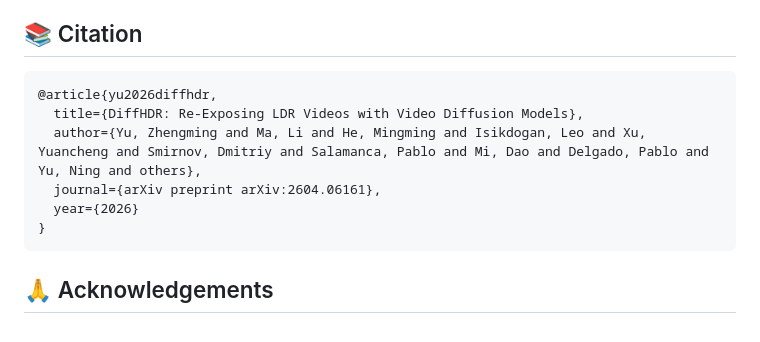
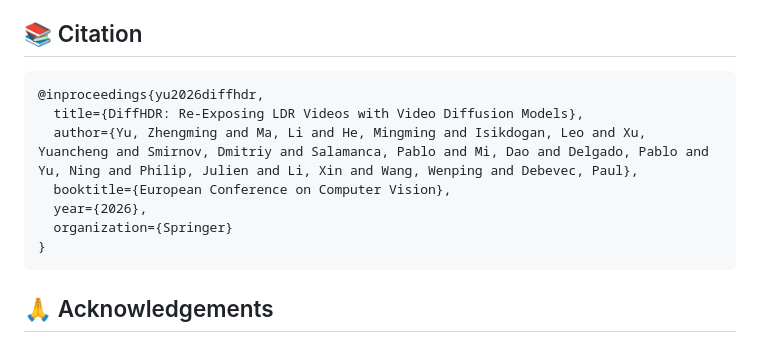
Before and after one commit to Eyeline-Labs/DiffHDR, a Markdown page: README.md, the part around the change. Rendered like a GitHub page.

Commit message:
update bib

````diff
--- a/README.md
+++ b/README.md
@@ -223,11 +223,12 @@ The training script uses HuggingFace Accelerate for distributed training.
 ## 📚 Citation
 
 ```bibtex
-@article{yu2026diffhdr,
+@inproceedings{yu2026diffhdr,
   title={DiffHDR: Re-Exposing LDR Videos with Video Diffusion Models},
-  author={Yu, Zhengming and Ma, Li and He, Mingming and Isikdogan, Leo and Xu, Yuancheng and Smirnov, Dmitriy and Salamanca, Pablo and Mi, Dao and Delgado, Pablo and Yu, Ning and others},
-  journal={arXiv preprint arXiv:2604.06161},
-  year={2026}
+  author={Yu, Zhengming and Ma, Li and He, Mingming and Isikdogan, Leo and Xu, Yuancheng and Smirnov, Dmitriy and Salamanca, Pablo and Mi, Dao and Delgado, Pablo and Yu, Ning and Philip, Julien and Li, Xin and Wang, Wenping and Debevec, Paul},
+  booktitle={European Conference on Computer Vision},
+  year={2026},
+  organization={Springer}
 }
 ```
 
````
